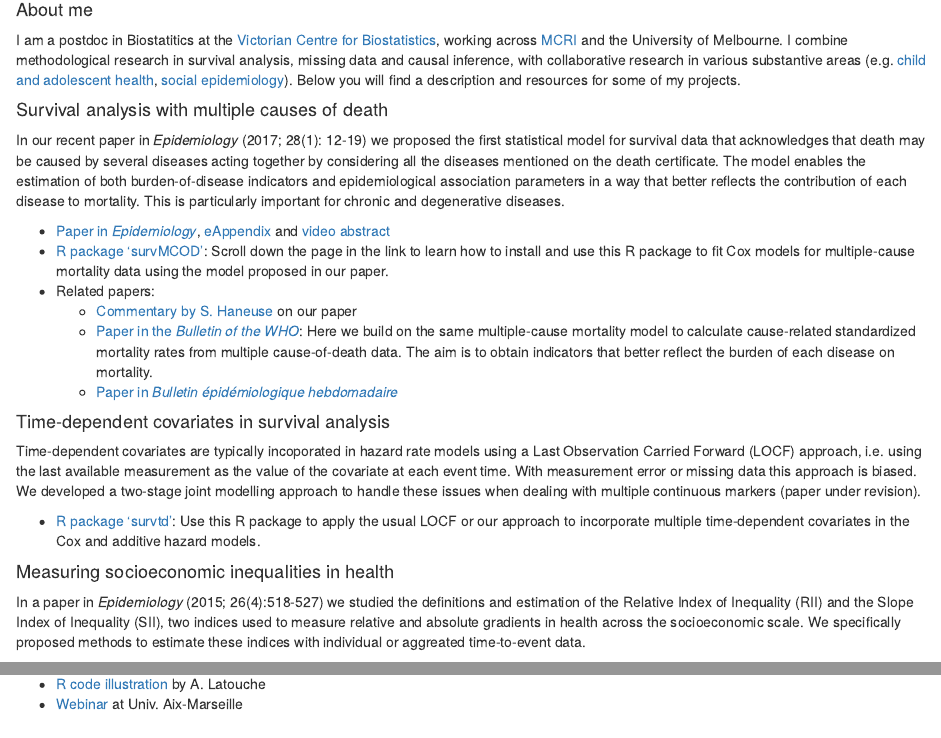
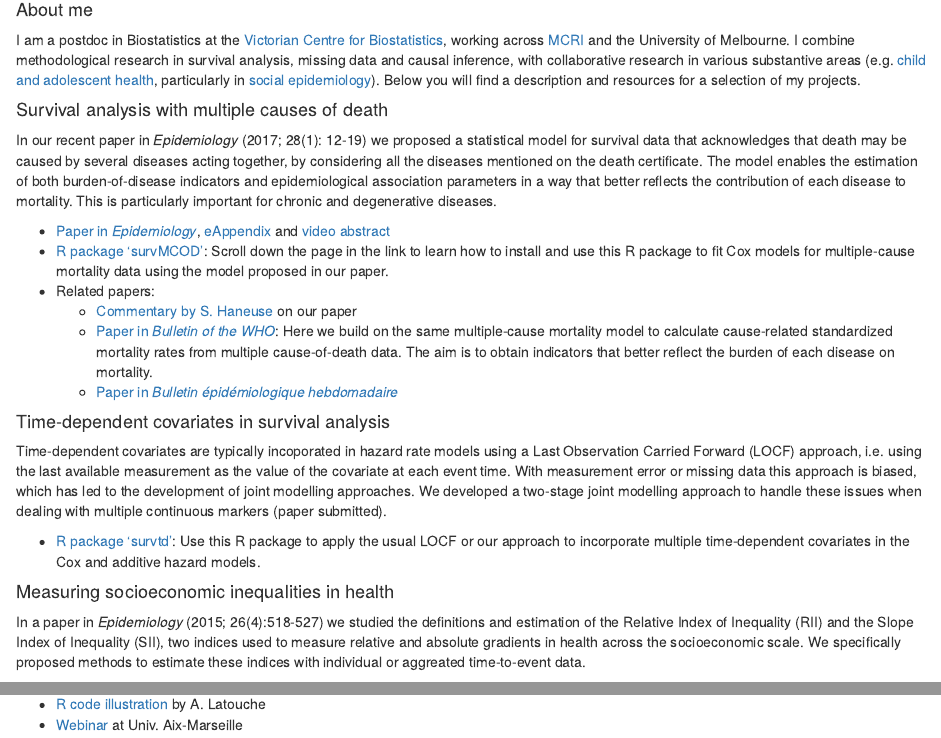
Before and after one commit to moreno-betancur/moreno-betancur.github.io, an R Markdown document (index.rmd): the page in a window 1100 px wide, from its top, and a second part further down, joined at a grey line. The pictures show the output file index.html that the author committed with the source, opened offline; library style sheets and scripts come from the installed R packages.

Commit message:
Update text

```diff
--- a/index.rmd
+++ b/index.rmd
@@ -1,21 +1,21 @@
 #### About me
-I am a postdoc in Biostatitics at the [Victorian Centre for Biostatistics](www.vicbiostat.org.au), working across [MCRI](https://www.mcri.edu.au/users/margarita-moreno-betancur) and the University of Melbourne. I combine methodological research in survival analysis, missing data and causal inference, with collaborative research in various substantive areas (e.g. [child and adolescent health](https://www.mcri.edu.au/research/themes/population-health/centre-adolescent-health), [social epidemiology](https://health.adelaide.edu.au/betterstart/)). Below you will find a description and resources for some of my projects.
+I am a postdoc in Biostatistics at the [Victorian Centre for Biostatistics](www.vicbiostat.org.au), working across [MCRI](https://www.mcri.edu.au/users/margarita-moreno-betancur) and the University of Melbourne. I combine methodological research in survival analysis, missing data and causal inference, with collaborative research in various substantive areas (e.g. [child and adolescent health](https://www.mcri.edu.au/research/themes/population-health/centre-adolescent-health), particularly in [social epidemiology](https://health.adelaide.edu.au/betterstart/)). Below you will find a description and resources for a selection of my projects.
 
 
 #### Survival analysis with multiple causes of death
 
-In our recent paper in *Epidemiology* (2017; 28(1): 12-19) we proposed the first statistical model for survival data that acknowledges that death may be caused by several diseases acting together by considering all the diseases mentioned on the death certificate. The model enables the estimation of both burden-of-disease indicators and epidemiological association parameters in a way that better reflects the contribution of each disease to mortality. This is particularly important for chronic and degenerative diseases.
+In our recent paper in *Epidemiology* (2017; 28(1): 12-19) we proposed a statistical model for survival data that acknowledges that death may be caused by several diseases acting together, by considering all the diseases mentioned on the death certificate. The model enables the estimation of both burden-of-disease indicators and epidemiological association parameters in a way that better reflects the contribution of each disease to mortality. This is particularly important for chronic and degenerative diseases.
 
 * [Paper in *Epidemiology*](http://journals.lww.com/epidem/Abstract/2017/01000/Survival_Analysis_with_Multiple_Causes_of_Death_.3.aspx),  [eAppendix](http://download.lww.com/wolterskluwer_vitalstream_com/PermaLink/EDE/B/EDE_2016_06_22_MORENOBETANCUR_15-522_SDC001.pdf) and [video abstract](http://wolterskluwer.http.internapcdn.net/wolterskluwer_vitalstream_com/MP4s/permalink/ede/b/ede_2016_07_15_betancur_15-0522_sdc9.mp4)
 * [R package 'survMCOD'](https://github.com/moreno-betancur/survMCOD): Scroll down the page in the link to learn how to install and use this R package to fit Cox models for multiple-cause mortality data using the model proposed in our paper.
 * Related papers:
      + [Commentary by S. Haneuse](http://journals.lww.com/epidem/Citation/2017/01000/Commentary___Multiple_Causes_of_Death__The.5.aspx) on our paper
-     + [Paper in the *Bulletin of the WHO*](http://www.who.int/bulletin/volumes/94/12/16-172189.pdf): Here we build on the same multiple-cause mortality model to calculate cause-related standardized mortality rates from multiple cause-of-death data. The aim is to obtain indicators that better reflect the burden of each disease on mortality.
+     + [Paper in *Bulletin of the WHO*](http://www.who.int/bulletin/volumes/94/12/16-172189.pdf): Here we build on the same multiple-cause mortality model to calculate cause-related standardized mortality rates from multiple cause-of-death data. The aim is to obtain indicators that better reflect the burden of each disease on mortality.
      + [Paper in *Bulletin épidémiologique hebdomadaire*](http://invs.santepubliquefrance.fr/beh/2017/1/pdf/2017_1_2.pdf)
 
 #### Time-dependent covariates in survival analysis
 
-Time-dependent covariates are typically incoporated in hazard rate models using a Last Observation Carried Forward (LOCF) approach, i.e. using the last available measurement as the value of the covariate at each event time. With measurement error or missing data this approach is biased. We developed a two-stage joint modelling approach to handle these issues when dealing with multiple continuous markers (paper under revision).
+Time-dependent covariates are typically incoporated in hazard rate models using a Last Observation Carried Forward (LOCF) approach, i.e. using the last available measurement as the value of the covariate at each event time. With measurement error or missing data this approach is biased, which has led to the development of joint modelling approaches. We developed a two-stage joint modelling approach to handle these issues when dealing with multiple continuous markers (paper submitted).
 
 * [R package 'survtd'](https://github.com/moreno-betancur/survtd): Use this R package to apply the usual LOCF or our approach to incorporate multiple time-dependent covariates in the Cox and additive hazard models.
 
```
Also changed, not shown: index.html, index.rmd (2 more changed lines).
